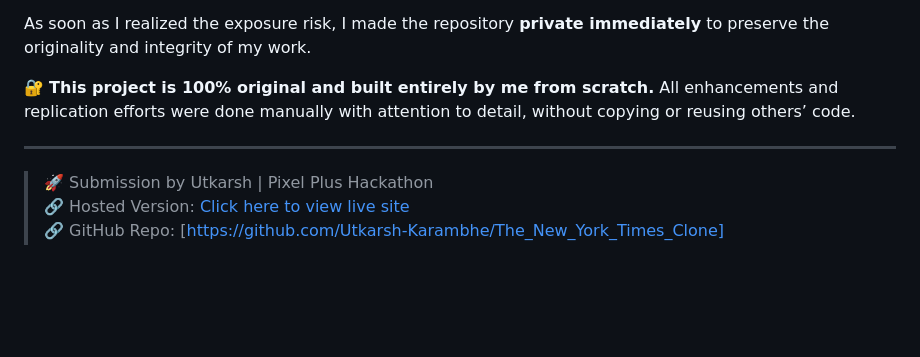
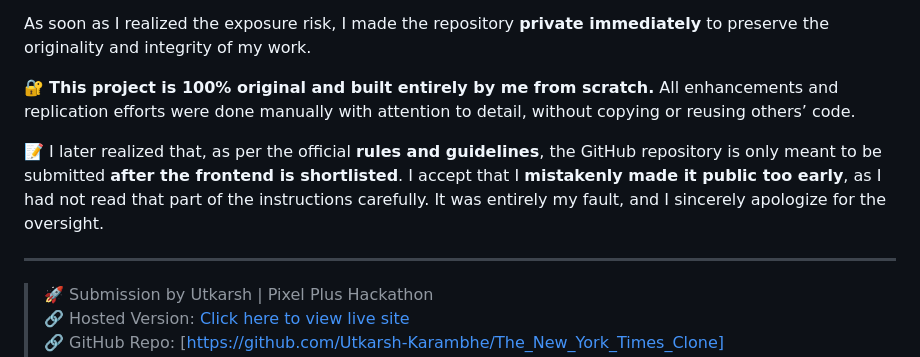
Before and after one commit to Utkarsh-Karambhe/The_New_York_Times_Clone, a Markdown page: README.md, the part around the change. Drawn GitHub-style; blank space fills up the shorter version.

Commit message:
Added Disclaimer

```diff
--- a/README.md
+++ b/README.md
@@ -11,7 +11,10 @@ As soon as I realized the exposure risk, I made the repository **private immedia
 
 🔐 **This project is 100% original and built entirely by me from scratch.** All enhancements and replication efforts were done manually with attention to detail, without copying or reusing others’ code.
 
+📝 I later realized that, as per the official **rules and guidelines**, the GitHub repository is only meant to be submitted **after the frontend is shortlisted**. I accept that I **mistakenly made it public too early**, as I had not read that part of the instructions carefully. It was entirely my fault, and I sincerely apologize for the oversight.
+
 ---
+
 
 
 > 🚀 Submission by Utkarsh | Pixel Plus Hackathon
```
